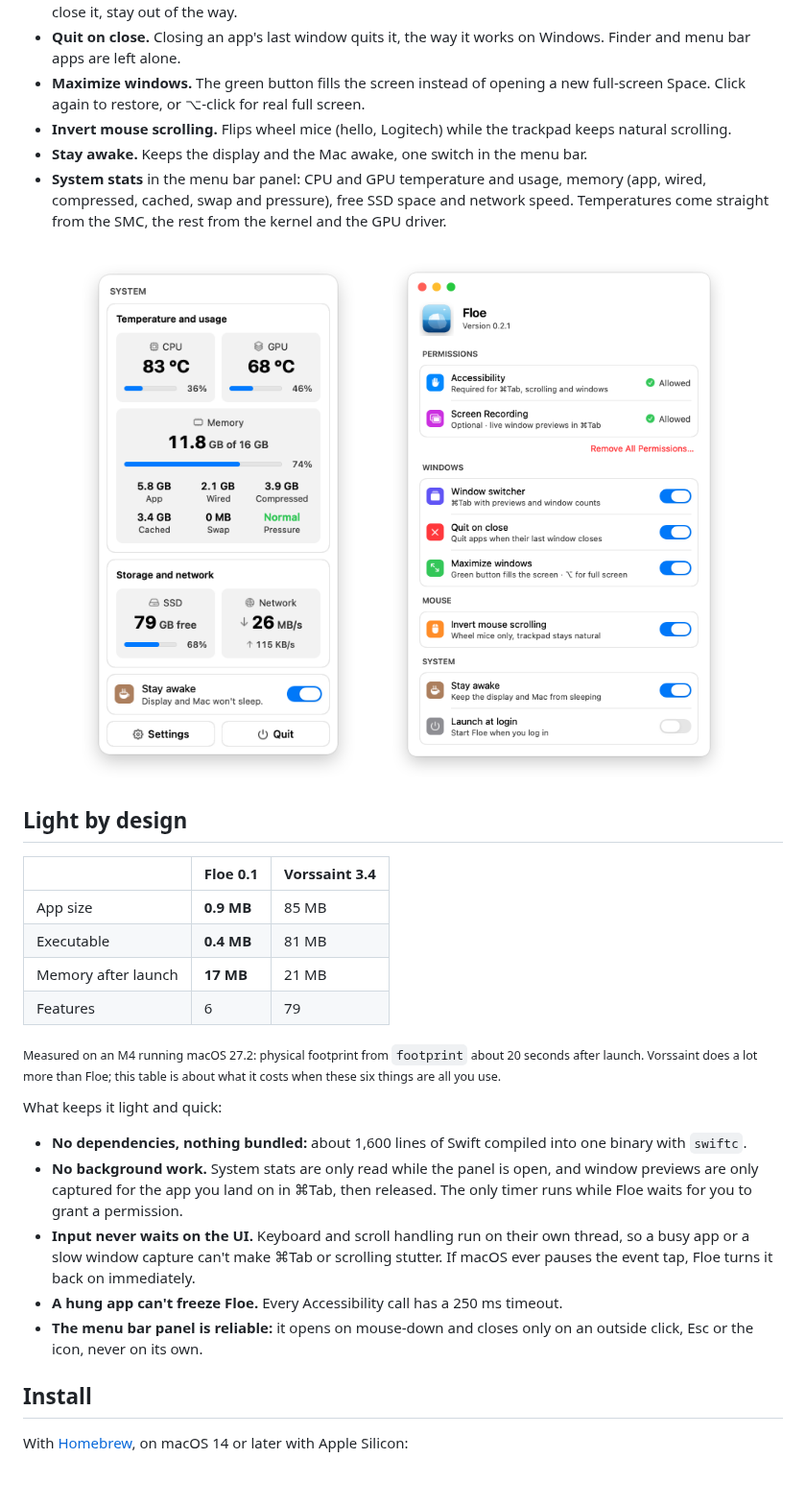
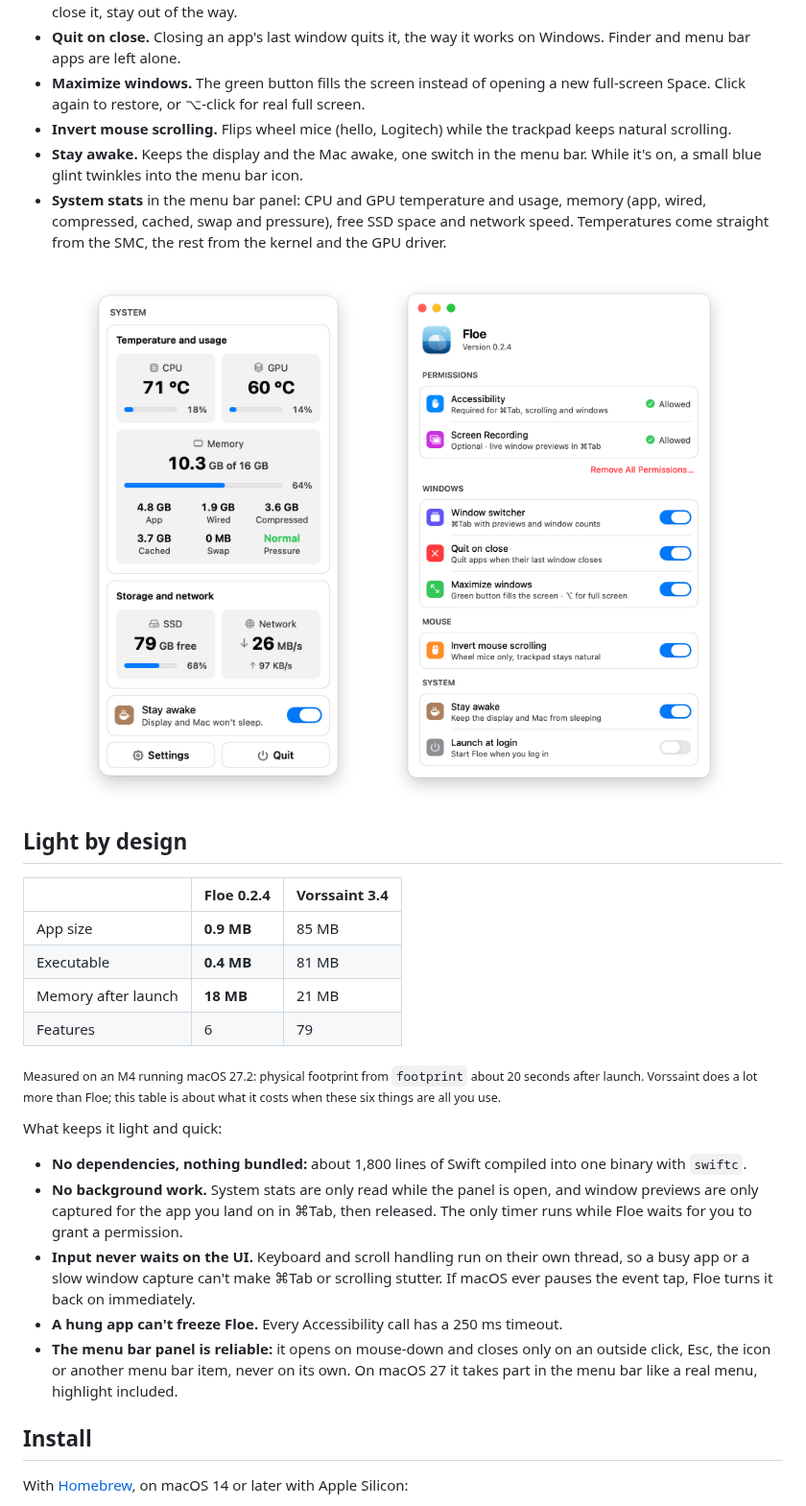
Before and after one commit to CyberIce2077/floe, a Markdown page: README.md, the part around the change. Shown at 96% size. Rendered like a GitHub page; pictures changed too: docs/menu.png, docs/settings.png; blank space fills up the shorter version.

Commit message:
README: 0.2.4 screenshots, fresh size numbers, menu bar and stay awake details

```diff
--- a/README.md
+++ b/README.md
@@ -29,7 +29,7 @@ All-in-one Mac utilities keep growing until the few features you rely on get slo
 - **Quit on close.** Closing an app's last window quits it, the way it works on Windows. Finder and menu bar apps are left alone.
 - **Maximize windows.** The green button fills the screen instead of opening a new full-screen Space. Click again to restore, or ⌥-click for real full screen.
 - **Invert mouse scrolling.** Flips wheel mice (hello, Logitech) while the trackpad keeps natural scrolling.
-- **Stay awake.** Keeps the display and the Mac awake, one switch in the menu bar.
+- **Stay awake.** Keeps the display and the Mac awake, one switch in the menu bar. While it's on, a small blue glint twinkles into the menu bar icon.
 - **System stats** in the menu bar panel: CPU and GPU temperature and usage, memory (app, wired, compressed, cached, swap and pressure), free SSD space and network speed. Temperatures come straight from the SMC, the rest from the kernel and the GPU driver.
 
 <p align="center">
@@ -40,22 +40,22 @@ All-in-one Mac utilities keep growing until the few features you rely on get slo
 
 ## Light by design
 
-| | **Floe 0.1** | Vorssaint 3.4 |
+| | **Floe 0.2.4** | Vorssaint 3.4 |
 |---|---|---|
 | App size | **0.9 MB** | 85 MB |
 | Executable | **0.4 MB** | 81 MB |
-| Memory after launch | **17 MB** | 21 MB |
+| Memory after launch | **18 MB** | 21 MB |
 | Features | 6 | 79 |
 
 <sub>Measured on an M4 running macOS 27.2: physical footprint from `footprint` about 20 seconds after launch. Vorssaint does a lot more than Floe; this table is about what it costs when these six things are all you use.</sub>
 
 What keeps it light and quick:
 
-- **No dependencies, nothing bundled:** about 1,600 lines of Swift compiled into one binary with `swiftc`.
+- **No dependencies, nothing bundled:** about 1,800 lines of Swift compiled into one binary with `swiftc`.
 - **No background work.** System stats are only read while the panel is open, and window previews are only captured for the app you land on in ⌘Tab, then released. The only timer runs while Floe waits for you to grant a permission.
 - **Input never waits on the UI.** Keyboard and scroll handling run on their own thread, so a busy app or a slow window capture can't make ⌘Tab or scrolling stutter. If macOS ever pauses the event tap, Floe turns it back on immediately.
 - **A hung app can't freeze Floe.** Every Accessibility call has a 250 ms timeout.
-- **The menu bar panel is reliable:** it opens on mouse-down and closes only on an outside click, Esc or the icon, never on its own.
+- **The menu bar panel is reliable:** it opens on mouse-down and closes only on an outside click, Esc, the icon or another menu bar item, never on its own. On macOS 27 it takes part in the menu bar like a real menu, highlight included.
 
 ## Install
 
```
Also changed, not shown: docs/permissions.png.
